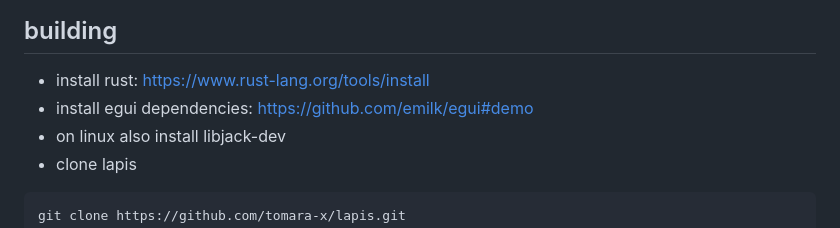
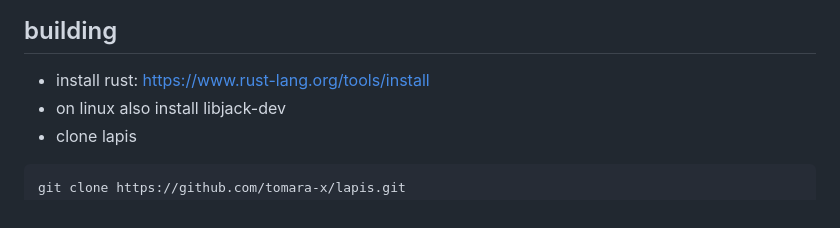
Before and after one commit to tomara-x/lapis, a Markdown page: README.md, the part around the change. Drawn GitHub-style.

Commit message:
not needed

````diff
--- a/README.md
+++ b/README.md
@@ -307,7 +307,6 @@ f; // prints nothing
 ## building
 
 - install rust: https://www.rust-lang.org/tools/install
-- install egui dependencies: https://github.com/emilk/egui#demo
 - on linux also install libjack-dev
 - clone lapis
 ```
````
